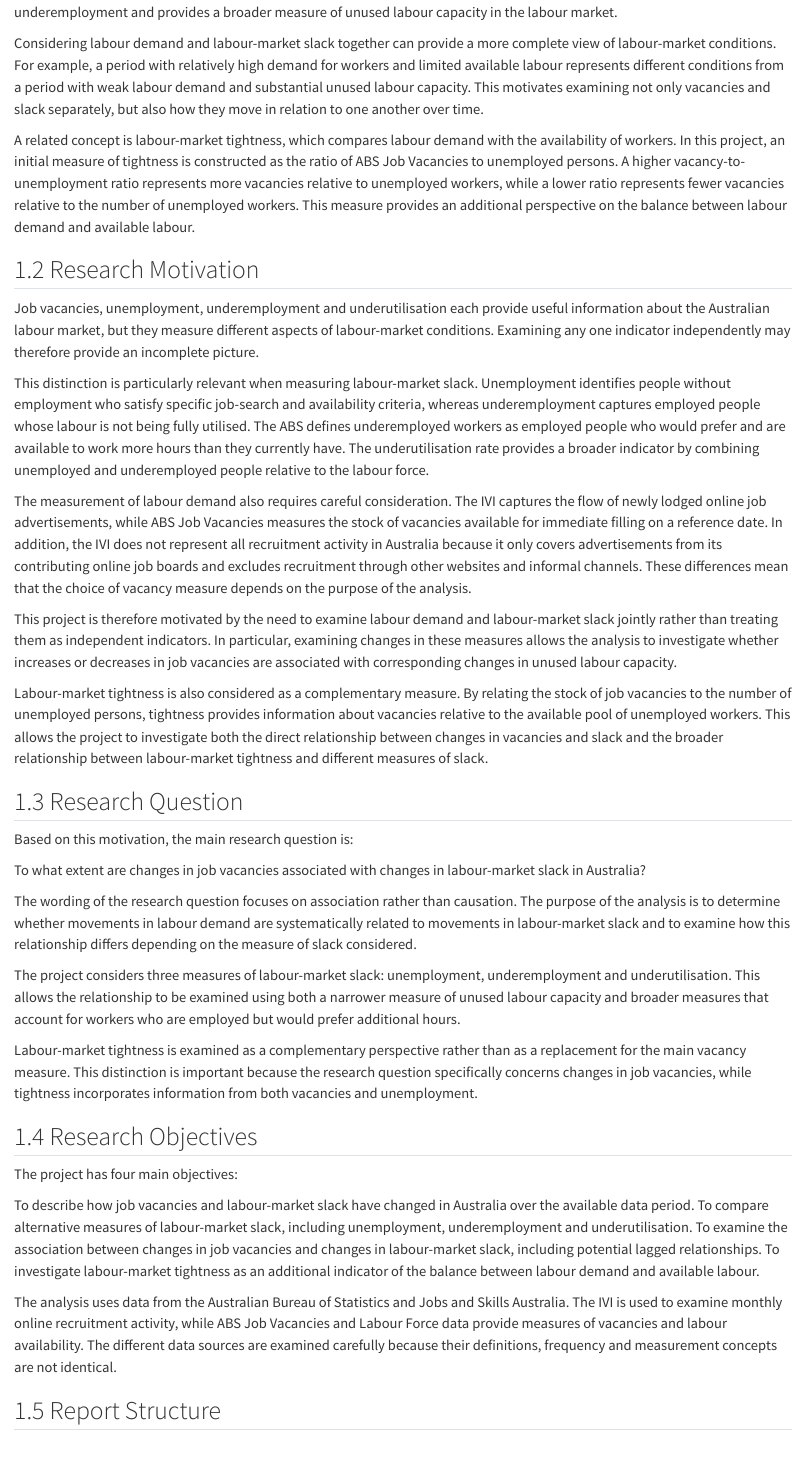
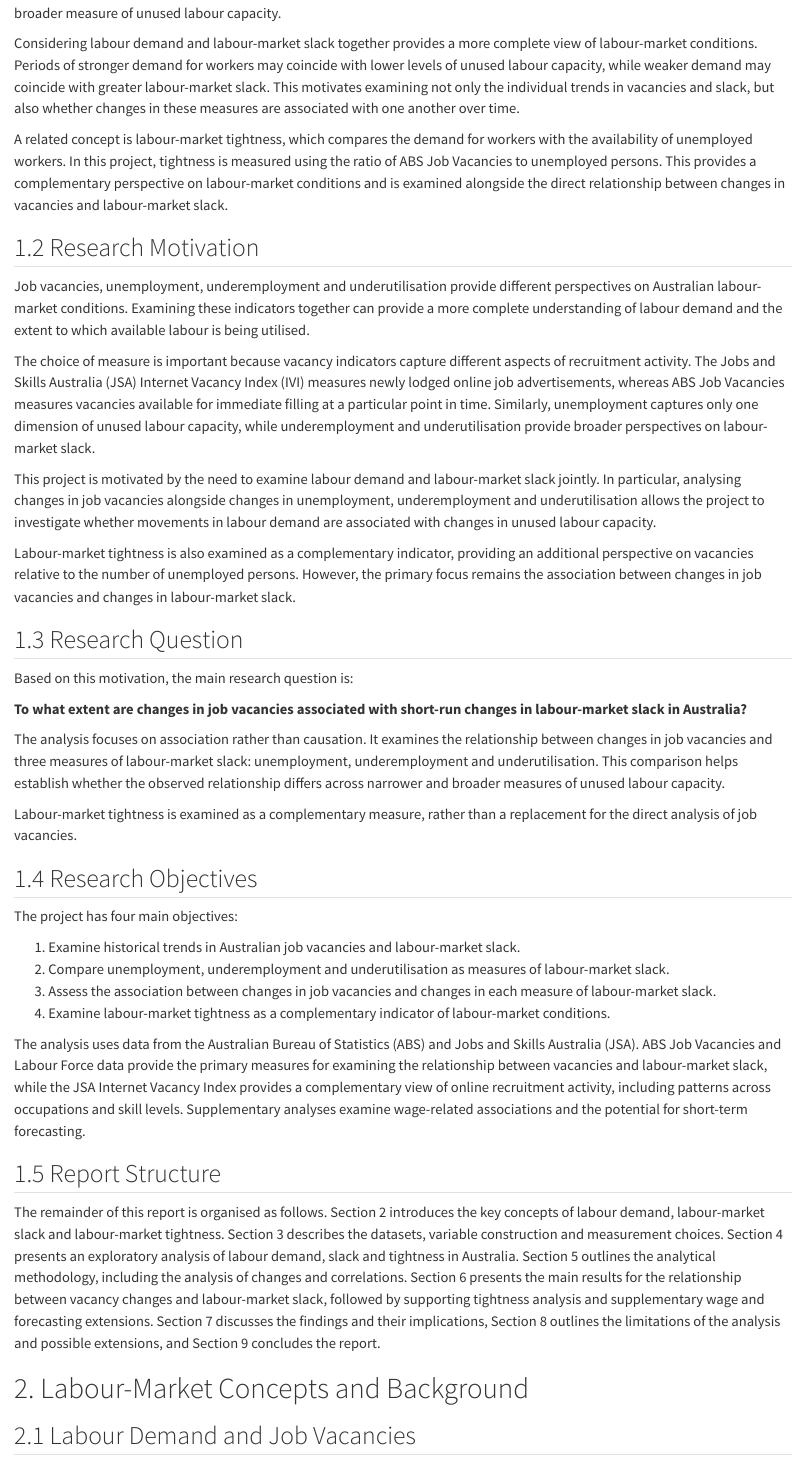
Before and after one commit to trishaandrea/Australia-Labor-Market-Project, a Quarto document (report/Report.qmd): the page in a window 1100 px wide, from 810 px down before the commit and from 700 px down after it. Rendered offline with R 4.5, knitr and Pandoc in place of Quarto, with nearby package versions; some code elsewhere in the file could not run offline.

Commit message:
Update labour-market report with revised analysis and presentation

```diff
--- a/report/Report.qmd
+++ b/report/Report.qmd
@@ -20 +21,2 @@ Jobs and Skills Australia (JSA) provides another measure of labour demand throug
 
+Considering labour demand and labour-market slack together provides a more complete view of labour-market conditions. Periods of stronger demand for workers may coincide with lower levels of unused labour capacity, while weaker demand may coincide with greater labour-market slack. This motivates examining not only the individual trends in vacancies and slack, but also whether changes in these measures are associated with one another over time.
@@ -22,42 +23,40 @@ Labour demand alone does not provide a complete picture of labour-market conditi
 
-Considering labour demand and labour-market slack together can provide a more complete view of labour-market conditions. For example, a period with relatively high demand for workers and limited available labour represents different conditions from a period with weak labour demand and substantial unused labour capacity. This motivates examining not only vacancies and slack separately, but also how they move in relation to one another over time.
-
-A related concept is labour-market tightness, which compares labour demand with the availability of workers. In this project, an initial measure of tightness is constructed as the ratio of ABS Job Vacancies to unemployed persons. A higher vacancy-to-unemployment ratio represents more vacancies relative to unemployed workers, while a lower ratio represents fewer vacancies relative to the number of unemployed workers. This measure provides an additional perspective on the balance between labour demand and available labour.
+A related concept is labour-market tightness, which compares the demand for workers with the availability of unemployed workers. In this project, tightness is measured using the ratio of ABS Job Vacancies to unemployed persons. This provides a complementary perspective on labour-market conditions and is examined alongside the direct relationship between changes in vacancies and labour-market slack.
 
 ## 1.2 Research Motivation
-Job vacancies, unemployment, underemployment and underutilisation each provide useful information about the Australian labour market, but they measure different aspects of labour-market conditions. Examining any one indicator independently may therefore provide an incomplete picture.
 
-This distinction is particularly relevant when measuring labour-market slack. Unemployment identifies people without employment who satisfy specific job-search and availability criteria, whereas underemployment captures employed people whose labour is not being fully utilised. The ABS defines underemployed workers as employed people who would prefer and are available to work more hours than they currently have. The underutilisation rate provides a broader indicator by combining unemployed and underemployed people relative to the labour force.
+Job vacancies, unemployment, underemployment and underutilisation provide different perspectives on Australian labour-market conditions. Examining these indicators together can provide a more complete understanding of labour demand and the extent to which available labour is being utilised.
 
-The measurement of labour demand also requires careful consideration. The IVI captures the flow of newly lodged online job advertisements, while ABS Job Vacancies measures the stock of vacancies available for immediate filling on a reference date. In addition, the IVI does not represent all recruitment activity in Australia because it only covers advertisements from its contributing online job boards and excludes recruitment through other websites and informal channels. These differences mean that the choice of vacancy measure depends on the purpose of the analysis.
+The choice of measure is important because vacancy indicators capture different aspects of recruitment activity. The Jobs and Skills Australia (JSA) Internet Vacancy Index (IVI) measures newly lodged online job advertisements, whereas ABS Job Vacancies measures vacancies available for immediate filling at a particular point in time. Similarly, unemployment captures only one dimension of unused labour capacity, while underemployment and underutilisation provide broader perspectives on labour-market slack.
 
-This project is therefore motivated by the need to examine labour demand and labour-market slack jointly rather than treating them as independent indicators. In particular, examining changes in these measures allows the analysis to investigate whether increases or decreases in job vacancies are associated with corresponding changes in unused labour capacity.
+This project is motivated by the need to examine labour demand and labour-market slack jointly. In particular, analysing changes in job vacancies alongside changes in unemployment, underemployment and underutilisation allows the project to investigate whether movements in labour demand are associated with changes in unused labour capacity.
 
-Labour-market tightness is also considered as a complementary measure. By relating the stock of job vacancies to the number of unemployed persons, tightness provides information about vacancies relative to the available pool of unemployed workers. This allows the project to investigate both the direct relationship between changes in vacancies and slack and the broader relationship between labour-market tightness and different measures of slack.
+Labour-market tightness is also examined as a complementary indicator, providing an additional perspective on vacancies relative to the number of unemployed persons. However, the primary focus remains the association between changes in job vacancies and changes in labour-market slack.
 
 ## 1.3 Research Question
+
 Based on this motivation, the main research question is:
 
-To what extent are changes in job vacancies associated with changes in labour-market slack in Australia?
+**To what extent are changes in job vacancies associated with short-run changes in labour-market slack in Australia?**
 
-The wording of the research question focuses on association rather than causation. The purpose of the analysis is to determine whether movements in labour demand are systematically related to movements in labour-market slack and to examine how this relationship differs depending on the measure of slack considered.
+The analysis focuses on association rather than causation. It examines the relationship between changes in job vacancies and three measures of labour-market slack: unemployment, underemployment and underutilisation. This comparison helps establish whether the observed relationship differs across narrower and broader measures of unused labour capacity.
 
-The project considers three measures of labour-market slack: unemployment, underemployment and underutilisation. This allows the relationship to be examined using both a narrower measure of unused labour capacity and broader measures that account for workers who are employed but would prefer additional hours.
-
-Labour-market tightness is examined as a complementary perspective rather than as a replacement for the main vacancy measure. This distinction is important because the research question specifically concerns changes in job vacancies, while tightness incorporates information from both vacancies and unemployment.
+Labour-market tightness is examined as a complementary measure, rather than a replacement for the direct analysis of job vacancies.
 
 ## 1.4 Research Objectives
+
 The project has four main objectives:
 
-To describe how job vacancies and labour-market slack have changed in Australia over the available data period.
-To compare alternative measures of labour-market slack, including unemployment, underemployment and underutilisation.
-To examine the association between changes in job vacancies and changes in labour-market slack, including potential lagged relationships.
-To investigate labour-market tightness as an additional indicator of the balance between labour demand and available labour.
+1. Examine historical trends in Australian job vacancies and labour-market slack.
+2. Compare unemployment, underemployment and underutilisation as measures of labour-market slack.
+3. Assess the association between changes in job vacancies and changes in each measure of labour-market slack.
+4. Examine labour-market tightness as a complementary indicator of labour-market conditions.
 
-The analysis uses data from the Australian Bureau of Statistics and Jobs and Skills Australia. The IVI is used to examine monthly online recruitment activity, while ABS Job Vacancies and Labour Force data provide measures of vacancies and labour availability. The different data sources are examined carefully because their definitions, frequency and measurement concepts are not identical.
+The analysis uses data from the Australian Bureau of Statistics (ABS) and Jobs and Skills Australia (JSA). ABS Job Vacancies and Labour Force data provide the primary measures for examining the relationship between vacancies and labour-market slack, while the JSA Internet Vacancy Index provides a complementary view of online recruitment activity, including patterns across occupations and skill levels. Supplementary analyses examine wage-related associations and the potential for short-term forecasting.
 
 ## 1.5 Report Structure
-The remainder of this report is organised as follows. Section 2 introduces the main labour-market concepts and provides background on labour demand, labour-market slack and labour-market tightness. Section 3 describes the datasets, variable construction and measurement choices used in the analysis. Section 4 presents exploratory analysis of labour demand, slack and tightness in Australia. Section 5 describes the analytical methodology, including the analysis of changes, correlations and potential lagged relationships. Section 6 presents the empirical results, followed by a discussion of their interpretation in Section 7. Section 8 discusses the limitations of the analysis and possible extensions, and Section 9 concludes the report.
+
+The remainder of this report is organised as follows. Section 2 introduces the key concepts of labour demand, labour-market slack and labour-market tightness. Section 3 describes the datasets, variable construction and measurement choices. Section 4 presents an exploratory analysis of labour demand, slack and tightness in Australia. Section 5 outlines the analytical methodology, including the analysis of changes and correlations. Section 6 presents the main results for the relationship between vacancy changes and labour-market slack, followed by supporting tightness analysis and supplementary wage and forecasting extensions. Section 7 discusses the findings and their implications, Section 8 outlines the limitations of the analysis and possible extensions, and Section 9 concludes the report.
 
 # 2. Labour-Market Concepts and Background
 
```
Also changed, not shown: report/Report.qmd (16 more changed lines).
